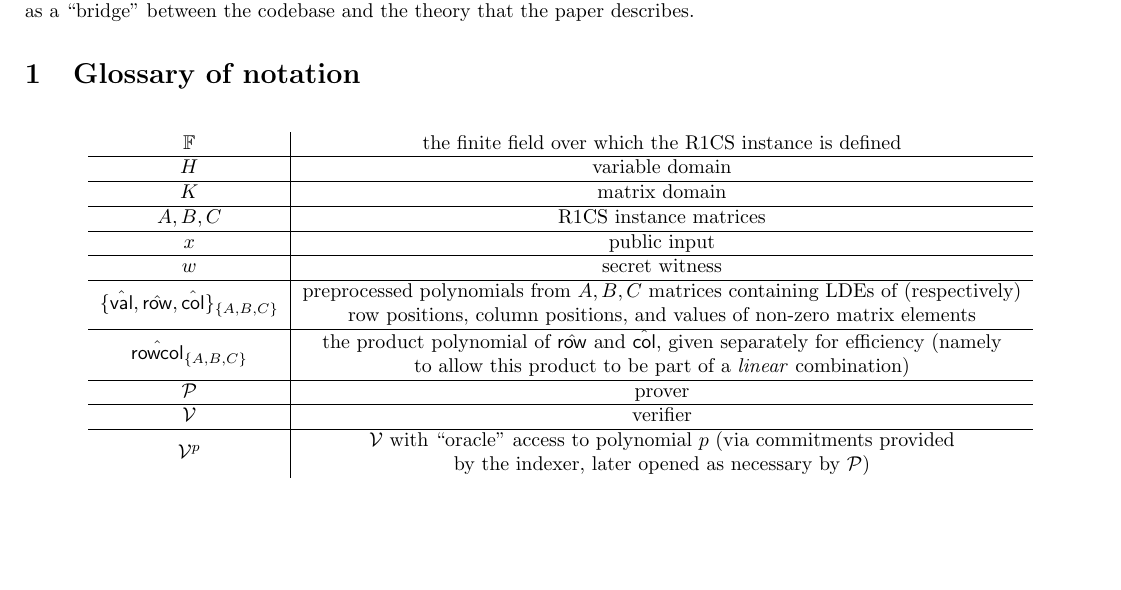
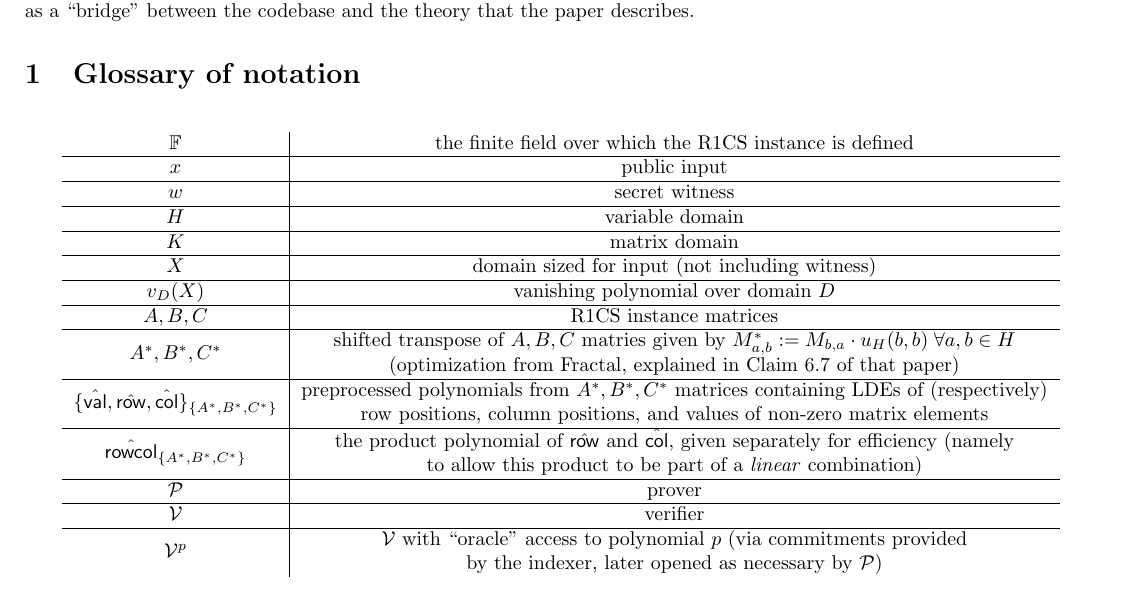
Before and after one commit to arkworks-rs/marlin, a LaTeX document (diagram/diagram.tex): part of page 1 of 2, cut so that both start at the same text, the shorter picture padded with empty space. Compiled offline with pdfLaTeX.

Commit message:
Restored A*, B*, C* for correctness

```diff
--- a/diagram/diagram.tex
+++ b/diagram/diagram.tex
@@ -64,20 +64,27 @@ This diagram (on the following page) shows the interaction of the Marlin prover
   \begin{tabular}{c|c}
     $\F$ & the finite field over which the R1CS instance is defined \\
      \hline
+    $x$ & public input \\
+     \hline
+    $w$ & secret witness \\
+     \hline
     $\DomainA$ & variable domain \\
      \hline
     $\DomainB$ & matrix domain \\
      \hline
+    $X$ & domain sized for input (not including witness) \\
+     \hline
+    $v_D(X)$ & vanishing polynomial over domain $D$ \\
+     \hline
     $A, B, C$ & R1CS instance matrices \\
+    \hline
+    $A^*, B^*, C^*$ &
+    \begin{tabular}{@{}c@{}}shifted transpose of $A,B,C$ matries given by $M^*_{a,b} := M_{b,a} \cdot u_\DomainA(b,b) \; \forall a,b \in \DomainA$ \\ (optimization from Fractal, explained in Claim 6.7 of that paper) \end{tabular} \\
      \hline
-    $x$ & public input \\
-     \hline
-    $w$ & secret witness \\
-     \hline
-    $\{\hval, \hrow, \hcol\}_{\{A,B,C\}}$ &
-    	\begin{tabular}{@{}c@{}} preprocessed polynomials from $A, B, C$ matrices containing LDEs of (respectively) \\ row positions, column positions, and values of non-zero matrix elements \end{tabular} \\
+    $\{\hval, \hrow, \hcol\}_{\{A^*,B^*,C^*\}}$ &
+    	\begin{tabular}{@{}c@{}} preprocessed polynomials from $A^*, B^*, C^*$ matrices containing LDEs of (respectively) \\ row positions, column positions, and values of non-zero matrix elements \end{tabular} \\
     \hline
-    $\hrowcol_{\{A, B, C\}}$ &
+    $\hrowcol_{\{A^*, B^*, C^*\}}$ &
         	\begin{tabular}{@{}c@{}} the product polynomial of $\hrow$ and $\hcol$, given separately for efficiency (namely \\ to allow this product to be part of a \textit{linear} combination) \end{tabular} \\
      \hline
     $\Prover$ & prover \\
```
Also changed, not shown: diagram/diagram.tex (10 more changed lines).
